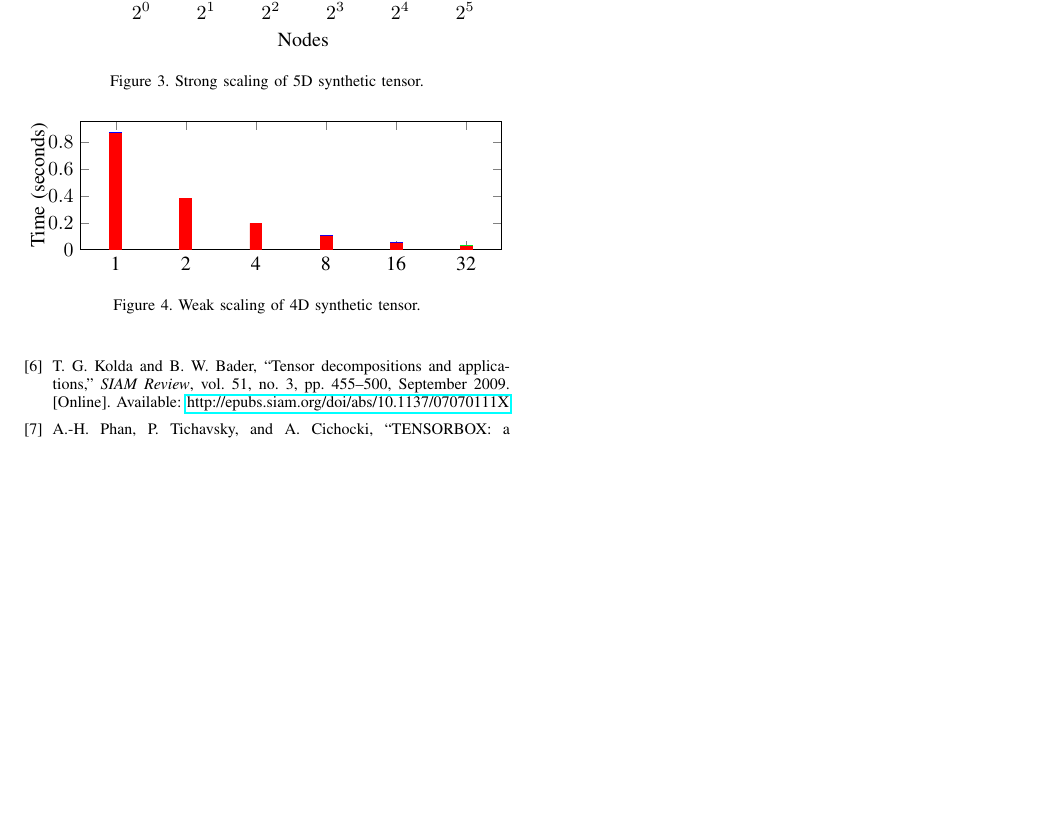
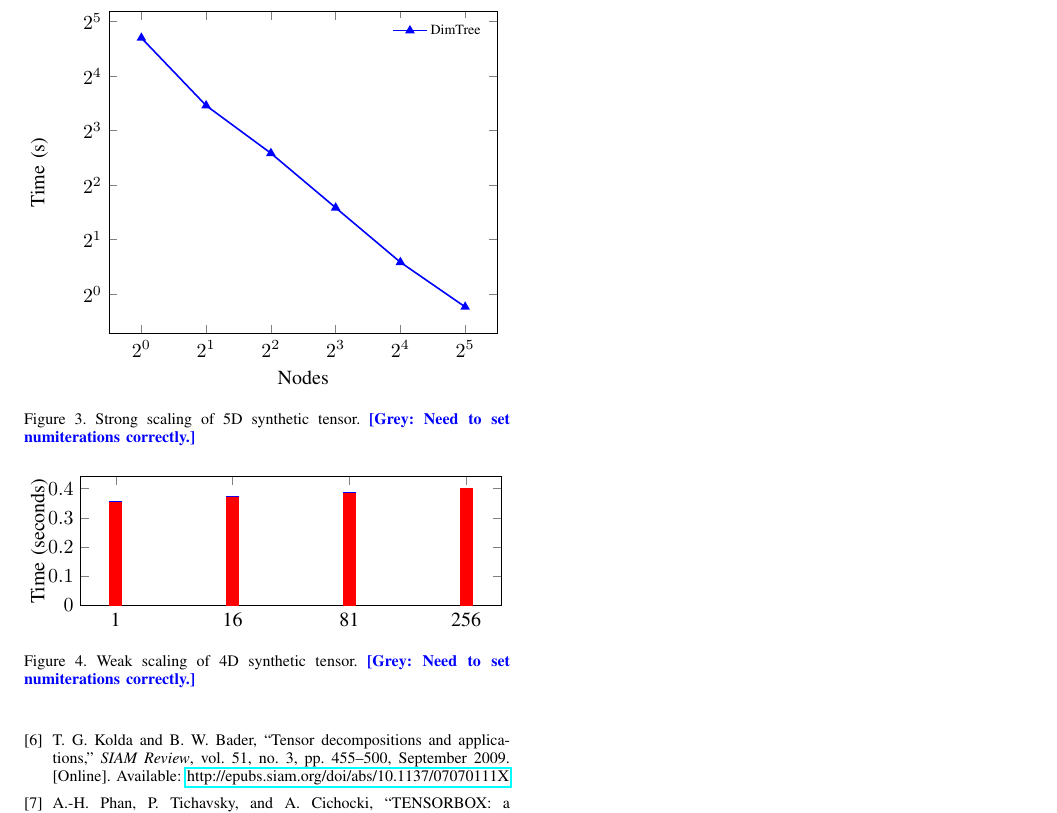
Before and after one commit to ramkikannan/planc, a LaTeX paper (latex/sc18/paper.tex, which reads latex/sc18/experiments.tex, latex/sc18/plots.tex): part of page 3 of 4, cut at the place of the change, the shorter picture padded with empty space. Compiled offline with pdfLaTeX; a missing font is replaced by an installed copy or a similar font; a LaTeX package or settings file that is missing is left out.

Commit message:
added some data and weak scaling breakdown plot

```diff
--- a/latex/sc18/experiments.tex
+++ b/latex/sc18/experiments.tex
@@ -24,7 +24,7 @@
 \renewcommand{\datafile}{data/str_5D_syn.dat}
 \strongscalingplot
 \end{tikzpicture}
-\caption{Strong scaling of 5D synthetic tensor.}
+\caption{Strong scaling of 5D synthetic tensor. \grey{Need to set numiterations correctly.}}
 \end{figure}
 
 \subsection{Weak Scaling}
@@ -36,10 +36,10 @@
 
 \begin{figure}
 \begin{tikzpicture}
-\renewcommand{\datafile}{data/str_5D_syn.dat}
+\renewcommand{\datafile}{data/wk_4D_syn.dat}
 \breakdownplot
 \end{tikzpicture}
-\caption{Weak scaling of 4D synthetic tensor.}
+\caption{Weak scaling of 4D synthetic tensor. \grey{Need to set numiterations correctly.}}
 \end{figure}
 
 \subsection{Varying Approximation Rank}
--- a/latex/sc18/plots.tex
+++ b/latex/sc18/plots.tex
@@ -38,5 +38,5 @@
 	ylabel={Time (seconds)},
 	y label style={yshift=-.5cm},
 	ymin=0,
-	symbolic x coords={1,2,4,8,16,32},
+	symbolic x coords={1,16,81,256},
 	xtick=data,
```
Also changed, not shown: latex/sc18/data/wk_4D_syn.dat (added, +5 -0 lines), latex/sc18/plots.tex (1 more changed lines).
